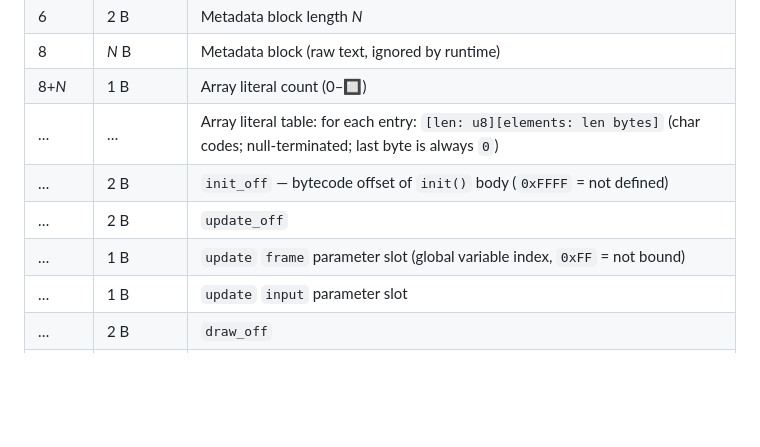
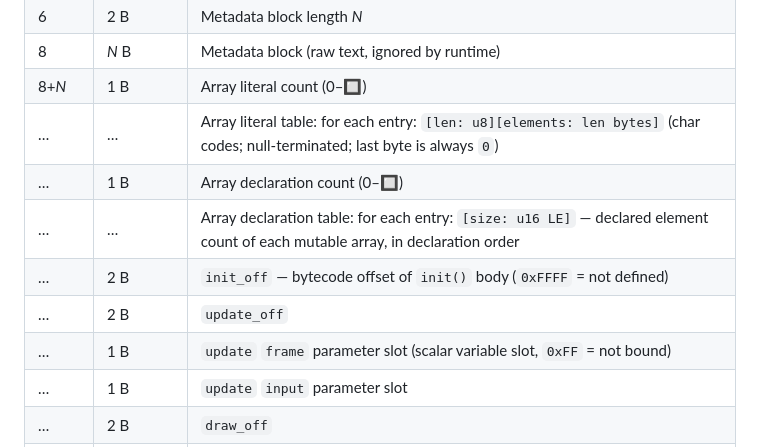
Before and after one commit to pckerneis/Minimal-DIY-Console, a Markdown page: spec.md, the part around one of its changes. GitHub-like rendering; blank space fills up the shorter version.

```diff
--- a/spec.md
+++ b/spec.md
@@ -502,9 +502,11 @@ All multi-byte integers are little-endian.
 | 8 | _N_ B | Metadata block (raw text, ignored by runtime) |
 | 8+_N_ | 1 B | Array literal count (0–🔲) |
 | … | … | Array literal table: for each entry: `[len: u8][elements: len bytes]` (char codes; null-terminated; last byte is always `0`) |
+| … | 1 B | Array declaration count (0–🔲) |
+| … | … | Array declaration table: for each entry: `[size: u16 LE]` — declared element count of each mutable array, in declaration order |
 | … | 2 B | `init_off` — bytecode offset of `init()` body (`0xFFFF` = not defined) |
 | … | 2 B | `update_off` |
-| … | 1 B | `update` `frame` parameter slot (global variable index, `0xFF` = not bound) |
+| … | 1 B | `update` `frame` parameter slot (scalar variable slot, `0xFF` = not bound) |
 | … | 1 B | `update` `input` parameter slot |
 | … | 2 B | `draw_off` |
 | … | 1 B | `draw` `frame` parameter slot |
```
Also changed, not shown: other parts of spec.md (+20 -7 lines).
